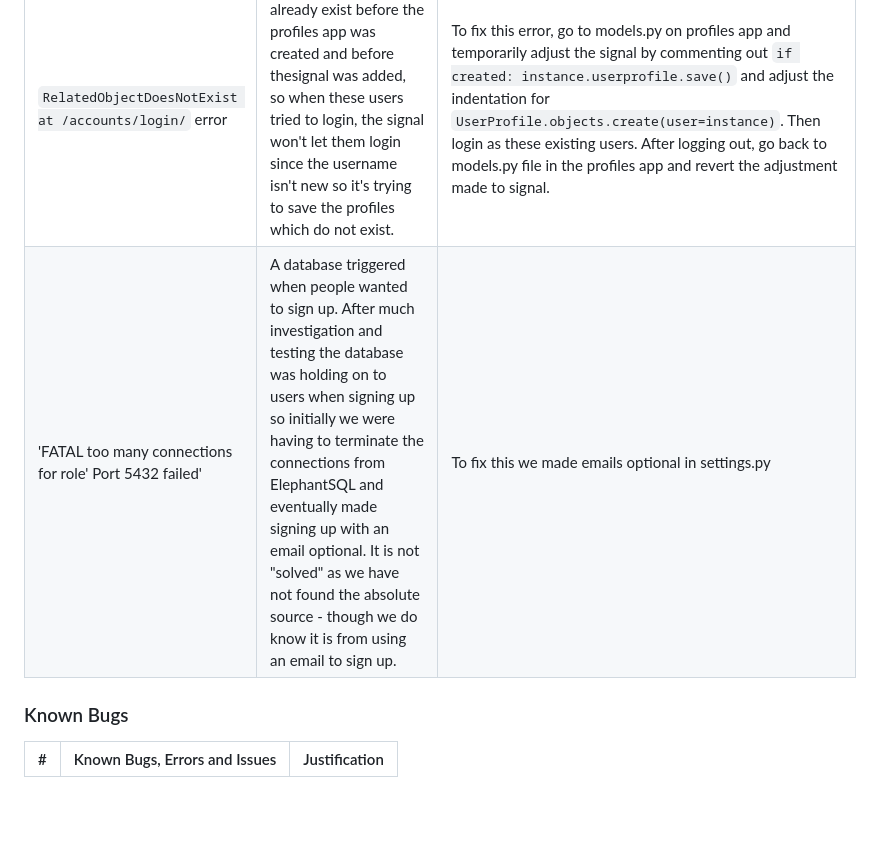
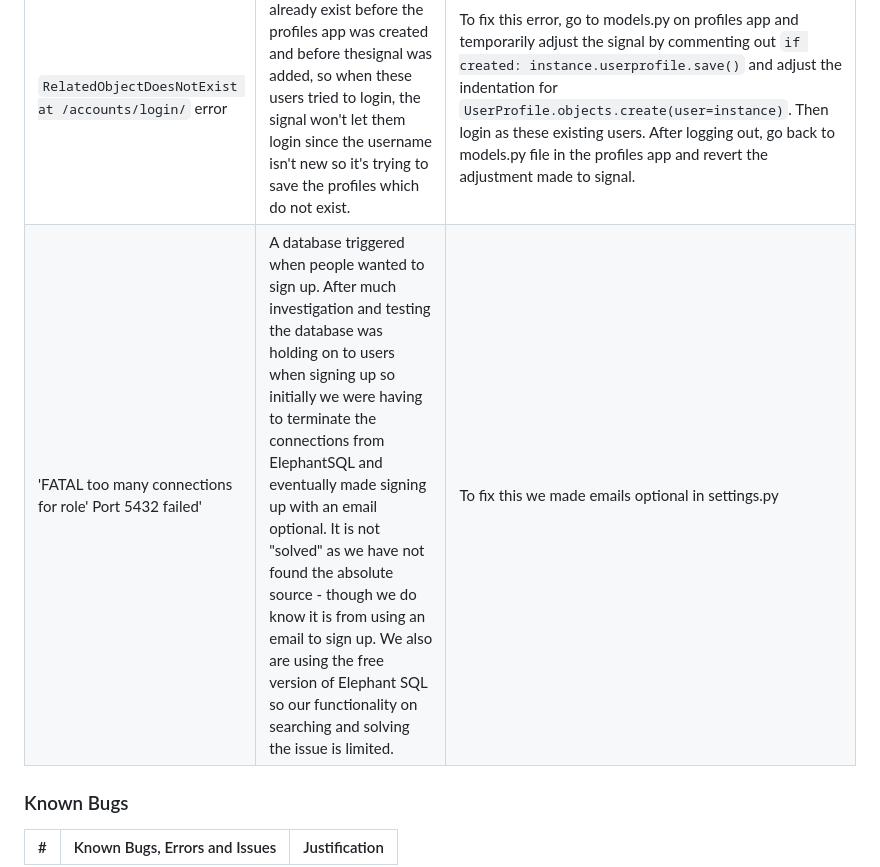
Before and after one commit to rachel-o-donnell/rising-women, a Markdown page: TESTING.md, the part around the change. GitHub-like rendering; blank space fills up the shorter version.

Commit message:
Add extra detail to Email bug

````diff
--- a/TESTING.md
+++ b/TESTING.md
@@ -117,7 +117,7 @@ Full testing was conducted using the following physical devices:
 | # | Bugs, Errors and Issues | Solutions |
 | :--- | :--- | :--- |
 | `RelatedObjectDoesNotExist at /accounts/login/` error | A couple of users already exist before the profiles app was created and before thesignal was added, so when these users tried to login, the signal won't let them login since the username isn't new so it's trying to save the profiles which do not exist. | To fix this error, go to models.py on profiles app and temporarily adjust the signal by commenting out ```if created: instance.userprofile.save()``` and adjust the indentation for  `UserProfile.objects.create(user=instance)`. Then login as these existing users. After logging out, go back to models.py file in the profiles app and revert the adjustment made to signal. |
-| 'FATAL too many connections for role' Port 5432 failed' | A database triggered when people wanted to sign up. After much investigation and testing the database was holding on to users when signing up so initially we were having to terminate the connections from ElephantSQL and eventually made signing up with an email optional. It is not "solved" as we have not found the absolute source - though we do know it is from using an email to sign up. | To fix this we made emails optional in settings.py|
+| 'FATAL too many connections for role' Port 5432 failed' | A database triggered when people wanted to sign up. After much investigation and testing the database was holding on to users when signing up so initially we were having to terminate the connections from ElephantSQL and eventually made signing up with an email optional. It is not "solved" as we have not found the absolute source - though we do know it is from using an email to sign up. We also are using the free version of Elephant SQL so our functionality on searching and solving the issue is limited. | To fix this we made emails optional in settings.py|
 ### Known Bugs
 | # | Known Bugs, Errors and Issues | Justification |
 | :--- | :--- | :--- |
````
